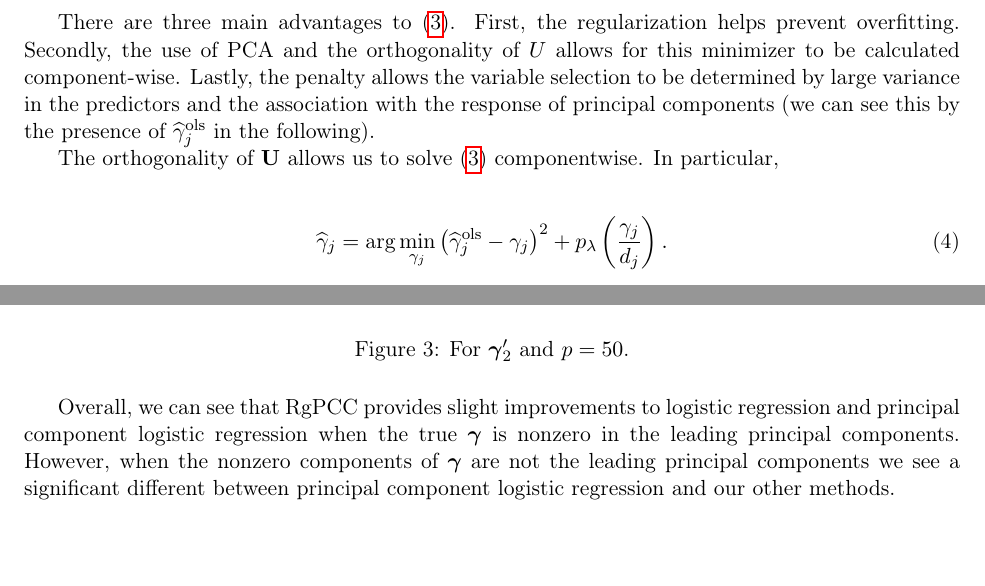
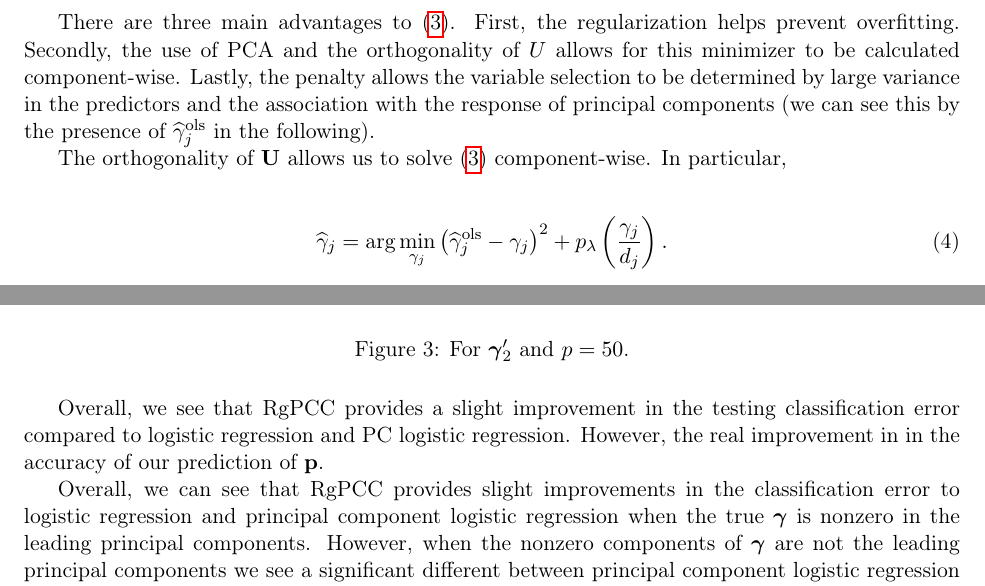
Before and after one commit to tai-bennett/RgPCC, a LaTeX paper (main.tex, which reads literature-review.tex, numerical-studies.tex): two parts of pages 3 and 9 of 12, joined at a grey line, cut so that both start at the same text, the shorter picture padded with empty space. Compiled offline with pdfLaTeX.

Commit message:
minor errors

```diff
--- a/literature-review.tex
+++ b/literature-review.tex
@@ -24,7 +24,7 @@ where $\bgamma = \D \V^T \bbeta$ and $d_j$ is the $j^{\text{th}}$ diagonal entry
 
 There are three main advantages to (\ref{RgPCR_def}). First, the regularization helps prevent overfitting. Secondly, the use of PCA and the orthogonality of $U$ allows for this minimizer to be calculated component-wise. Lastly, the penalty allows the variable selection to be determined by large variance in the predictors and the association with the response of principal components (we can see this by the presence of $\hat{\gamma}^{\text{ols}}_j$ in the following).
 
-The orthogonality of $\U$ allows us to solve (\ref{RgPCR_def}) componentwise. In particular,
+The orthogonality of $\U$ allows us to solve (\ref{RgPCR_def}) component-wise. In particular,
 
 \begin{align}
     \hat{\gamma}_j = \argmin_{\gamma_j}  \left ( \hat{\gamma}^{\text{ols}}_j - \gamma_j \right )^2 + p_\lambda \left ( \frac{\gamma_j}{d_j} \right ).  \label{RgPCR_def_j}
--- a/numerical-studies.tex
+++ b/numerical-studies.tex
@@ -59,7 +59,9 @@ Below we show only a few cases of all the tests. The rest of the results are pre
     \label{fig:simulated2-50}
 \end{figure}
 
-Overall, we can see that RgPCC provides slight improvements to logistic regression and principal component logistic regression when the true $\bgamma$ is nonzero in the leading principal components. However, when the nonzero components of $\bgamma$ are not the leading principal components we see a significant different between principal component logistic regression and our other methods.
+Overall, we see that RgPCC provides a slight improvement in the testing classification error compared to logistic regression and PC logistic regression. However, the real improvement in in the accuracy of our prediction of $\p$.
+
+Overall, we can see that RgPCC provides slight improvements in the classification error to logistic regression and principal component logistic regression when the true $\bgamma$ is nonzero in the leading principal components. However, when the nonzero components of $\bgamma$ are not the leading principal components we see a significant different between principal component logistic regression and our other methods.
 
 % \begin{table}[H]
 % % (N, p) = (100, 500)
```
